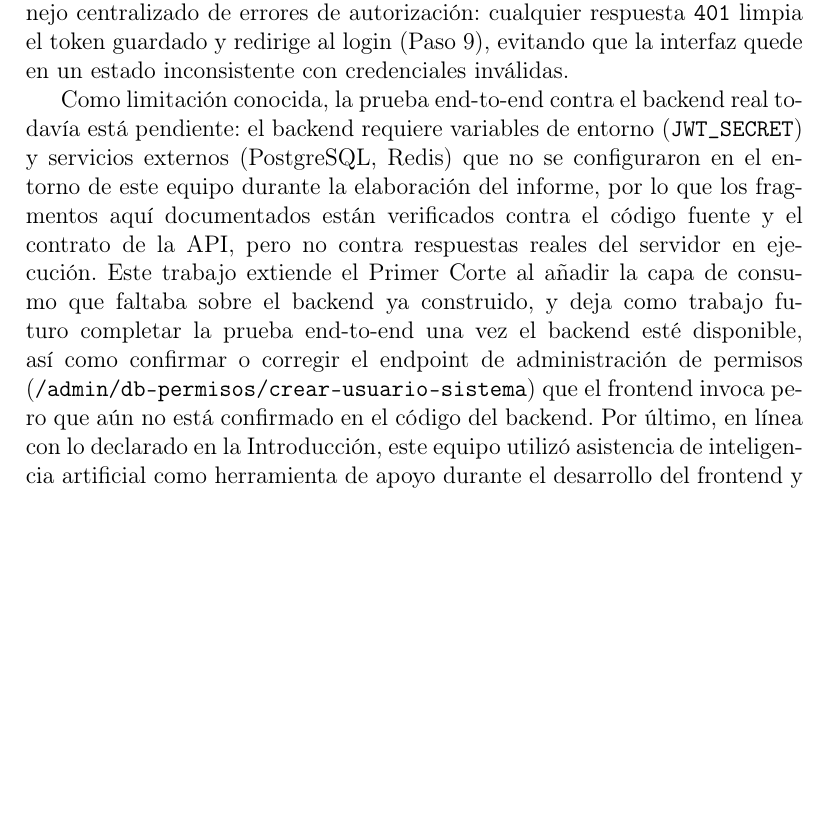
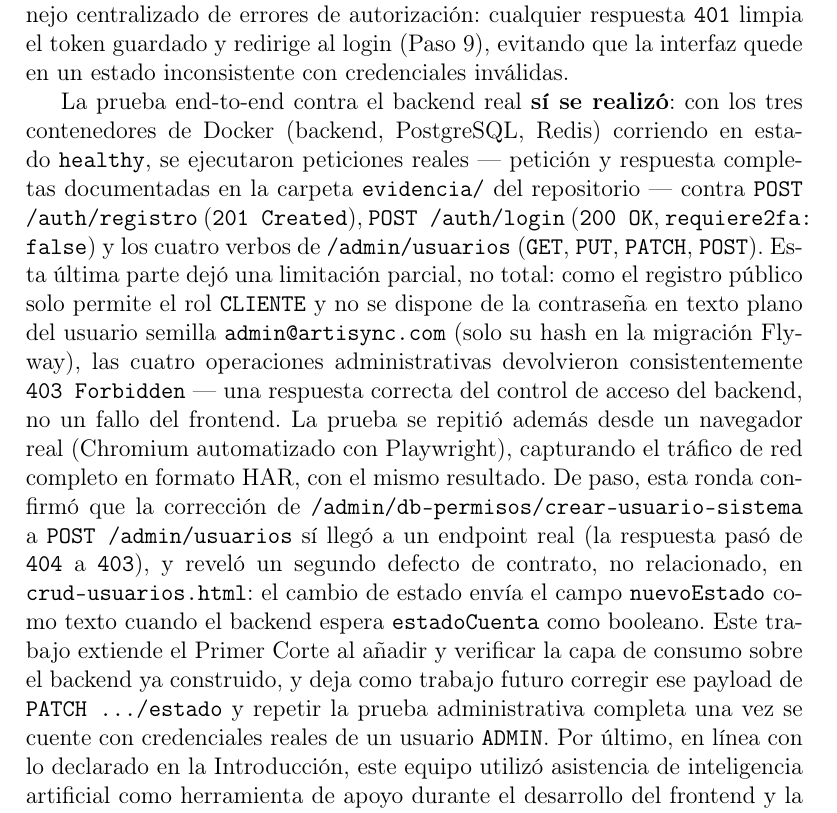
Before and after one commit to 011011bjf/GA-Exposici-n-Segundo-Corte-Frameworks-del-Back-End-, a LaTeX document (informe/informe.tex): part of page 7 of 8, cut so that both start at the same text, the shorter picture padded with empty space. Compiled offline with pdfLaTeX.

Commit message:
Actualizar Conclusiones del informe: la prueba E2E se realizo (evidencia real en evidencia/), documentar limitacion parcial de permisos admin

```diff
--- a/informe/informe.tex
+++ b/informe/informe.tex
@@ -165,7 +165,7 @@ Esta sección documenta, con fragmentos de código extraídos directamente de lo
 
 A nivel de frontend, se logró implementar un flujo de autenticación completo, incluyendo la verificación en dos factores cuando el backend la exige (Paso~\ref{step:2fa}), y un CRUD de usuarios que cubre los cuatro verbos HTTP principales --- \texttt{GET} paginado, \texttt{PUT} de edición, \texttt{PATCH} de cambio de estado y \texttt{DELETE} de eliminación/revocación de sesiones (Pasos~\ref{step:get} a \ref{step:delete}) ---, todo ello con un manejo centralizado de errores de autorización: cualquier respuesta \texttt{401} limpia el token guardado y redirige al login (Paso~\ref{step:errores}), evitando que la interfaz quede en un estado inconsistente con credenciales inválidas.
 
-Como limitación conocida, la prueba end-to-end contra el backend real todavía está pendiente: el backend requiere variables de entorno (\texttt{JWT\_SECRET}) y servicios externos (PostgreSQL, Redis) que no se configuraron en el entorno de este equipo durante la elaboración del informe, por lo que los fragmentos aquí documentados están verificados contra el código fuente y el contrato de la API, pero no contra respuestas reales del servidor en ejecución. Este trabajo extiende el Primer Corte al añadir la capa de consumo que faltaba sobre el backend ya construido, y deja como trabajo futuro completar la prueba end-to-end una vez el backend esté disponible, así como confirmar o corregir el endpoint de administración de permisos (\texttt{/admin/db-permisos/crear-usuario-sistema}) que el frontend invoca pero que aún no está confirmado en el código del backend. Por último, en línea con lo declarado en la Introducción, este equipo utilizó asistencia de inteligencia artificial como herramienta de apoyo durante el desarrollo del frontend y la redacción de este informe, bajo supervisión y verificación humana de cada fragmento de código y cada afirmación técnica presentada.
+La prueba end-to-end contra el backend real \textbf{sí se realizó}: con los tres contenedores de Docker (backend, PostgreSQL, Redis) corriendo en estado \texttt{healthy}, se ejecutaron peticiones reales --- petición y respuesta completas documentadas en la carpeta \texttt{evidencia/} del repositorio --- contra \texttt{POST /auth/registro} (\texttt{201 Created}), \texttt{POST /auth/login} (\texttt{200 OK}, \texttt{requiere2fa: false}) y los cuatro verbos de \texttt{/admin/usuarios} (\texttt{GET}, \texttt{PUT}, \texttt{PATCH}, \texttt{POST}). Esta última parte dejó una limitación parcial, no total: como el registro público solo permite el rol \texttt{CLIENTE} y no se dispone de la contraseña en texto plano del usuario semilla \texttt{admin@artisync.com} (solo su hash en la migración Flyway), las cuatro operaciones administrativas devolvieron consistentemente \texttt{403 Forbidden} --- una respuesta correcta del control de acceso del backend, no un fallo del frontend. La prueba se repitió además desde un navegador real (Chromium automatizado con Playwright), capturando el tráfico de red completo en formato HAR, con el mismo resultado. De paso, esta ronda confirmó que la corrección de \texttt{/admin/db-permisos/crear-usuario-sistema} a \texttt{POST /admin/usuarios} sí llegó a un endpoint real (la respuesta pasó de \texttt{404} a \texttt{403}), y reveló un segundo defecto de contrato, no relacionado, en \texttt{crud-usuarios.html}: el cambio de estado envía el campo \texttt{nuevoEstado} como texto cuando el backend espera \texttt{estadoCuenta} como booleano. Este trabajo extiende el Primer Corte al añadir y verificar la capa de consumo sobre el backend ya construido, y deja como trabajo futuro corregir ese payload de \texttt{PATCH .../estado} y repetir la prueba administrativa completa una vez se cuente con credenciales reales de un usuario \texttt{ADMIN}. Por último, en línea con lo declarado en la Introducción, este equipo utilizó asistencia de inteligencia artificial como herramienta de apoyo durante el desarrollo del frontend y la redacción de este informe, bajo supervisión y verificación humana de cada fragmento de código y cada afirmación técnica presentada.
 
 % ============================================================
 % REFERENCIAS
```
Also changed, not shown: informe/informe.pdf.
